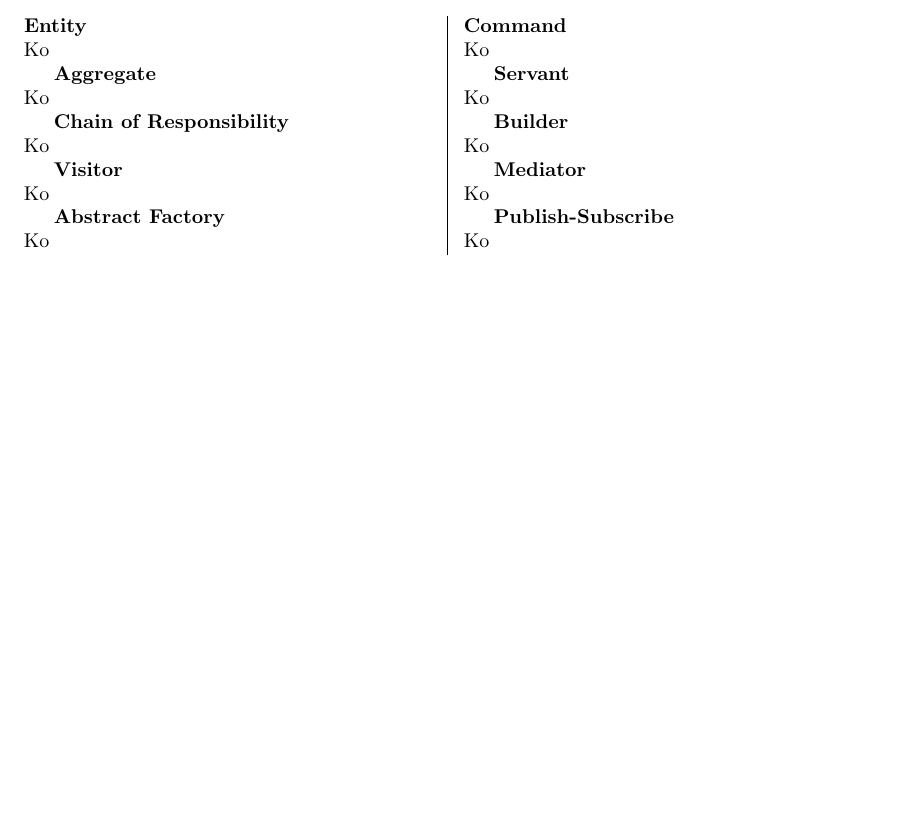
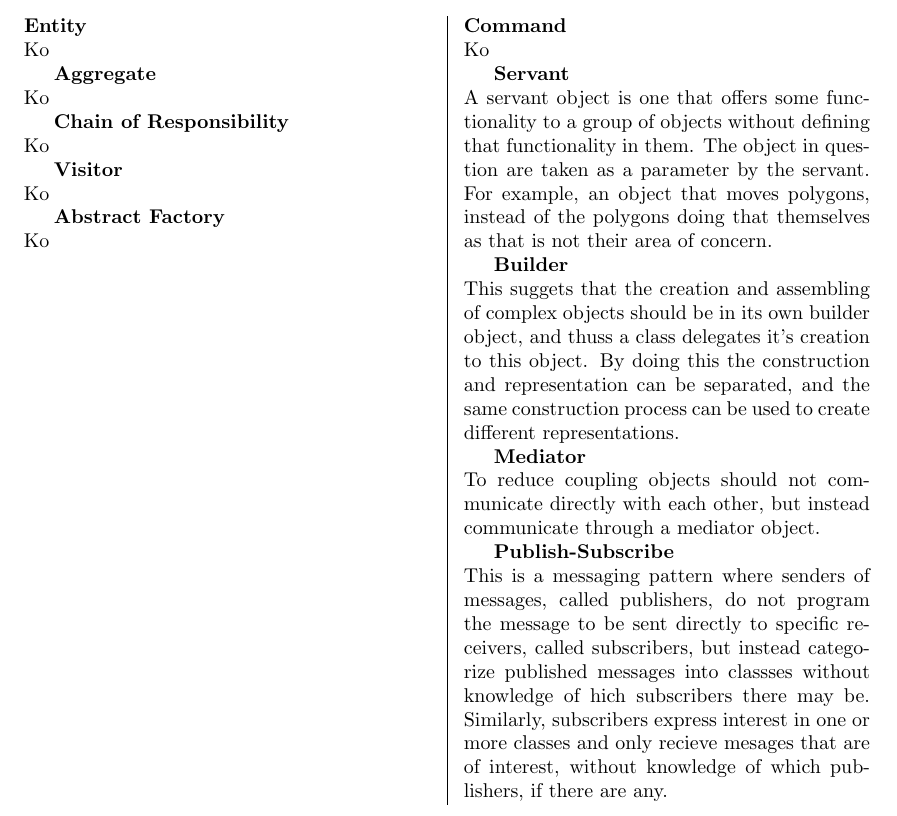
Before and after one commit to loafey/loafey.github.io, a LaTeX document (projects/OODesign/OODesign.tex): part of page 4 of 4, cut so that both start at the same text, the shorter picture padded with empty space. Compiled offline with pdfLaTeX.

Commit message:
Added some more VG patterns.

```diff
--- a/projects/OODesign/OODesign.tex
+++ b/projects/OODesign/OODesign.tex
@@ -200,16 +200,28 @@
         Ko
 
         \textbf{Servant}\newline
-        Ko
+        A servant object is one that offers some functionality to a group of objects
+        without defining that functionality in them. The object in question are taken
+        as a parameter by the servant. For example, an object that moves polygons,
+        instead of the polygons doing that themselves as that is not their area of concern.
 
         \textbf{Builder}\newline
-        Ko
+        This suggets that the creation and assembling of complex objects should be
+        in its own builder object, and thuss a class delegates it's creation to this object.
+        By doing this the construction and representation can be separated, and the
+        same construction process can be used to create different representations.
 
         \textbf{Mediator}\newline
-        Ko
+        To reduce coupling objects should not communicate directly with each other,
+        but instead communicate through a mediator object.
 
         \textbf{Publish-Subscribe}\newline
-        Ko
+        This is a messaging pattern where senders of messages, called publishers,
+        do not program the message to be sent directly to specific receivers, called
+        subscribers, but instead categorize published messages into classses without
+        knowledge of hich subscribers there may be. Similarly, subscribers express
+        interest in one or more classes and only recieve mesages that are of interest,
+        without knowledge of which publishers, if there are any.
     }
     \ParallelPar
 \end{Parallel}
```
Also changed, not shown: projects/OODesign/OODesign.pdf.
